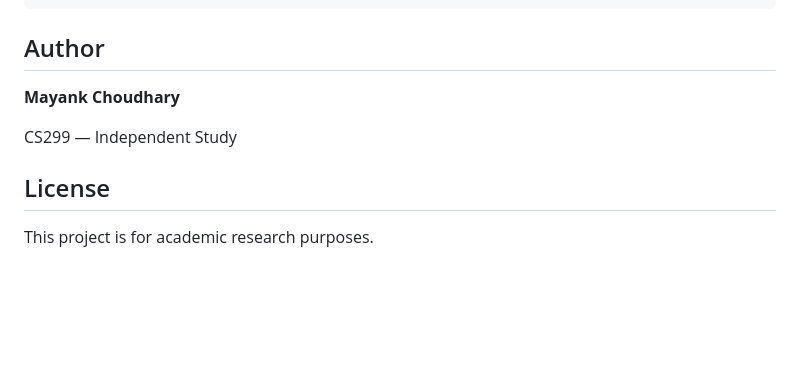
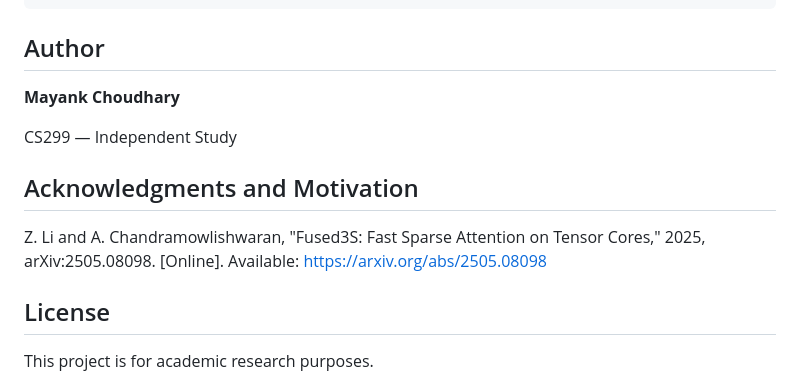
Before and after one commit to fatalhawk/fused3S, a Markdown page: README.md, the part around the change. GitHub-like rendering; blank space fills up the shorter version.

Commit message:
Add acknowledgments section to README
Added acknowledgments and motivation section with reference.

```diff
--- a/README.md
+++ b/README.md
@@ -183,6 +183,9 @@ CSR Adjacency (row_ptr, col_ind)
 
 CS299 — Independent Study
 
+## Acknowledgments and Motivation
+Z. Li and A. Chandramowlishwaran, "Fused3S: Fast Sparse Attention on Tensor Cores," 2025, arXiv:2505.08098. [Online]. Available: https://arxiv.org/abs/2505.08098
+
 ## License
 
 This project is for academic research purposes.
```
